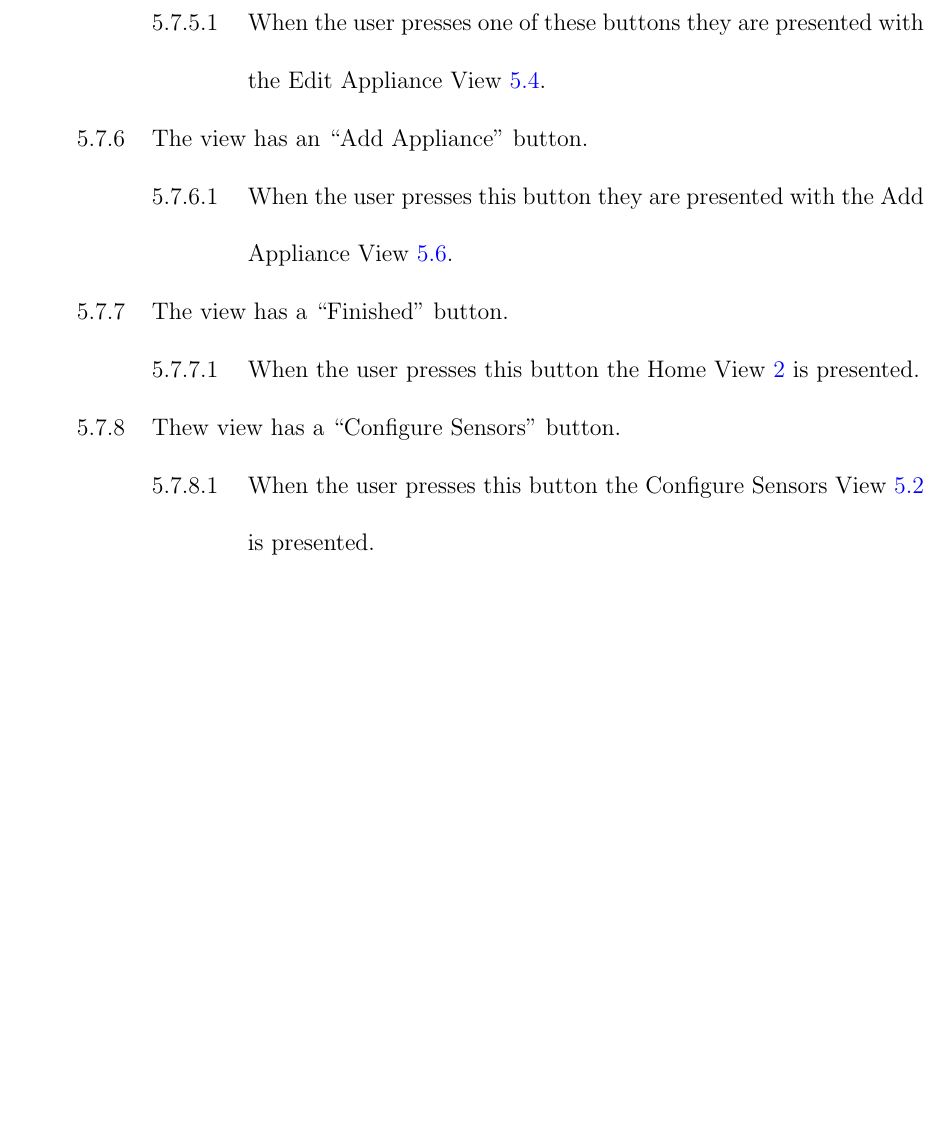
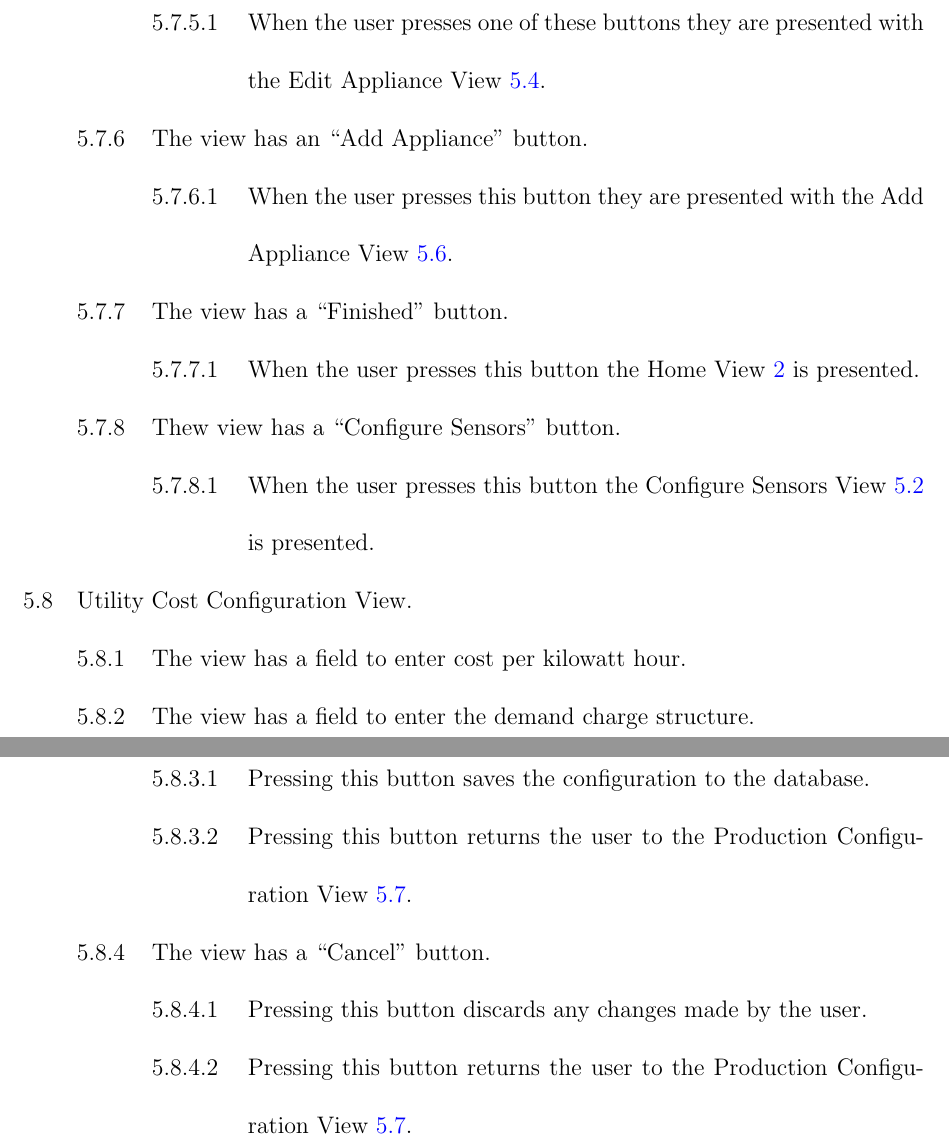
Before and after one commit to alexwortham/demandman, a LaTeX document (docs/drafts/requirements.tex): part of page 8 of 9 before the commit and two parts of pages 8 and 9 of 10 after it, the two joined at a grey line, cut so that both start at the same text, the shorter picture padded with empty space. Compiled offline with pdfLaTeX.

Commit message:
Added utility cost configuration view requirement.

```diff
--- a/docs/drafts/requirements.tex
+++ b/docs/drafts/requirements.tex
@@ -193,6 +193,20 @@
 			&&&& When the user presses this button the Configure Sensors View
 			\refreq{configure sensors view} is presented.
 
+	&& \req{utility cost conf view}Utility Cost Configuration View.
+
+		&&& The view has a field to enter cost per kilowatt hour.
+		&&& The view has a field to enter the demand charge structure.
+		&&& The view has a ``Save Changes'' button.
+			&&&& Pressing this button saves the configuration to the database.
+			&&&& Pressing this button returns the user to the Production Configuration
+			View \refreq{prod conf view}.
+		&&& The view has a ``Cancel'' button.
+			&&&& Pressing this button discards any changes made by the user.
+			&&&& Pressing this button returns the user to the Production Configuration
+			View \refreq{prod conf view}.
+
+
 \end{easylist}
 
 \setstretch{2}
```
